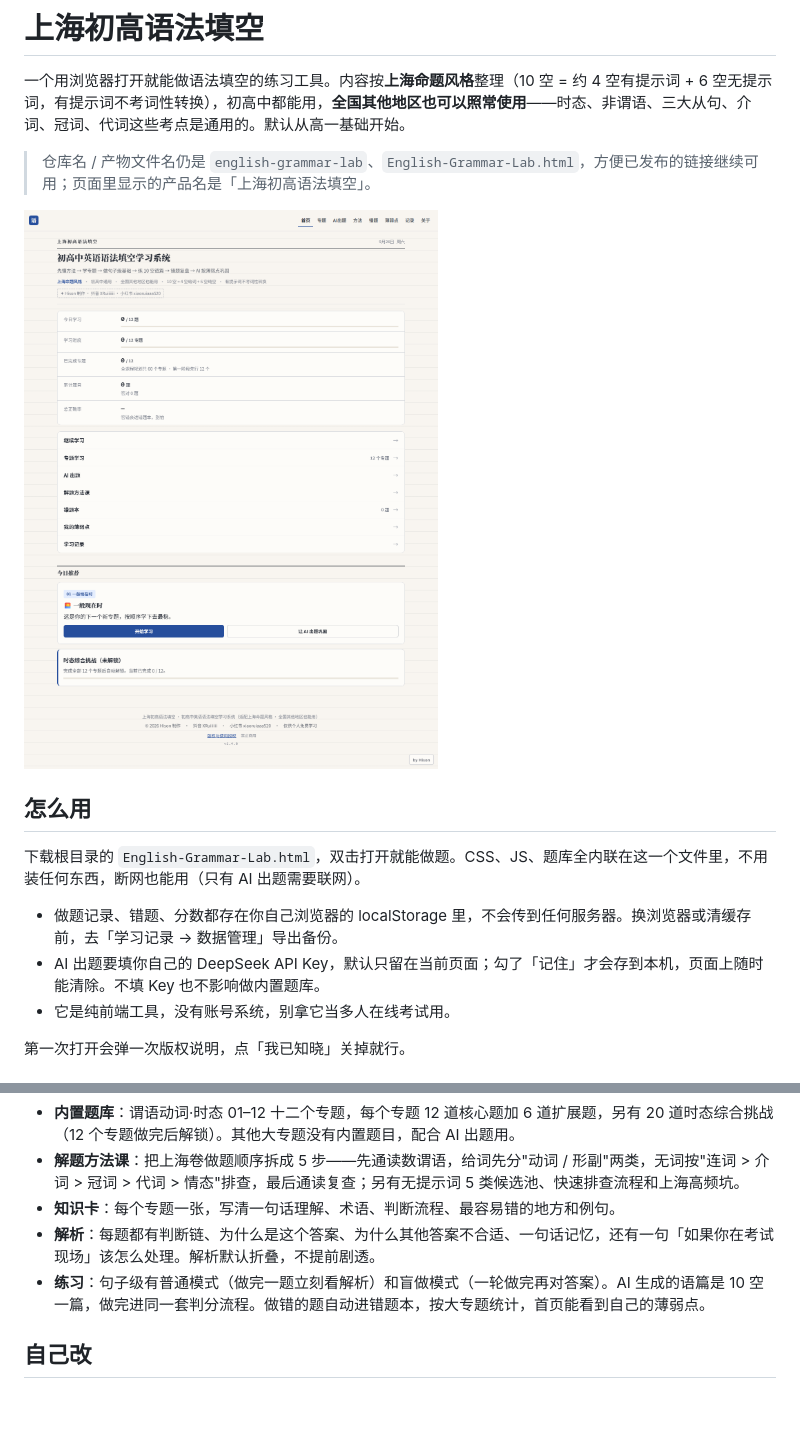
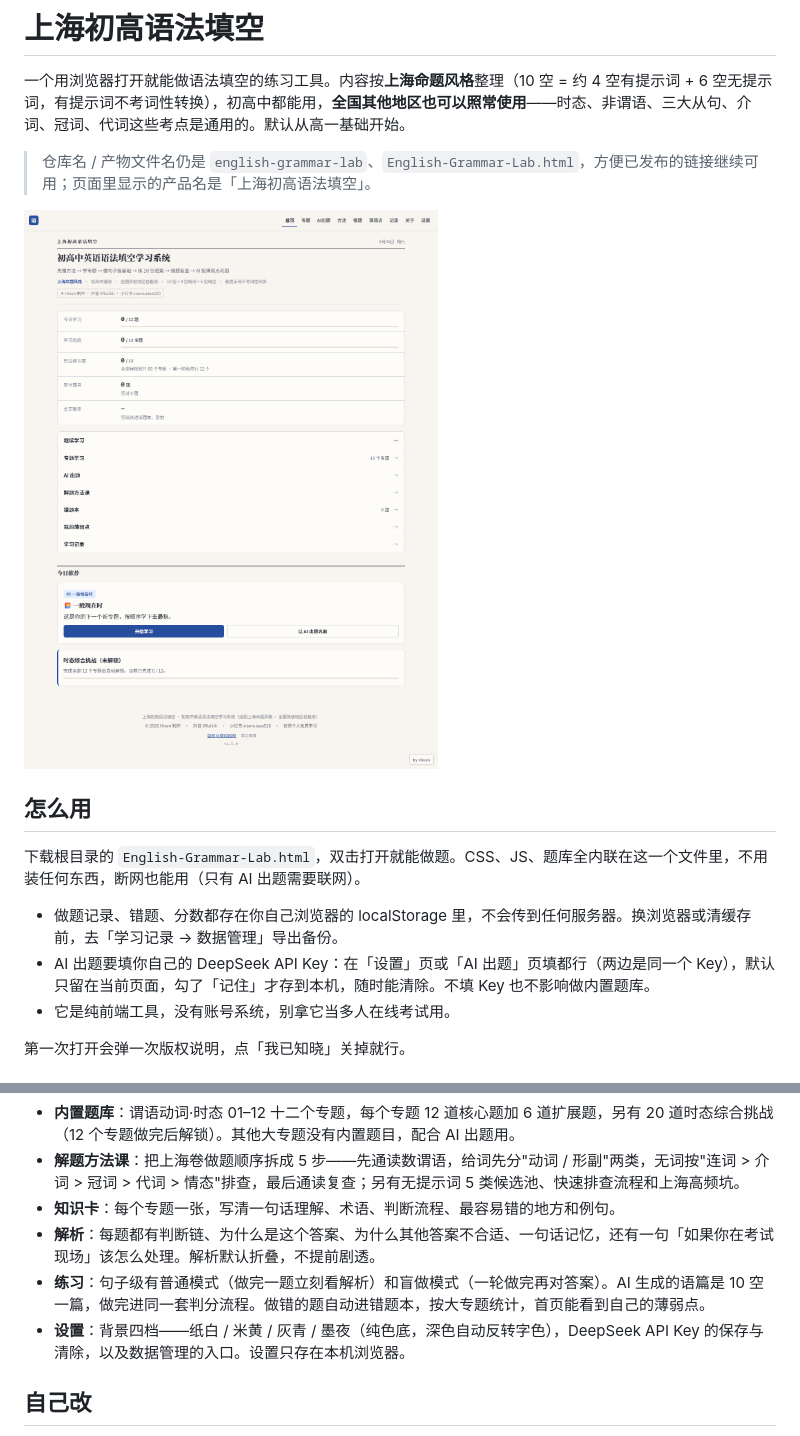
Before and after one commit to XiaoRui114514/english-grammar-lab, a Markdown page: README.md, 2 parts joined by grey strips. GitHub-like rendering; pictures changed too: docs/screenshot-home.png; blank space fills up the shorter version.

Commit message:
背景改纯色并新增设置页：四档背景（纸白/米黄/灰青/墨夜）+ DeepSeek Key 统一管理

```diff
--- a/README.md
+++ b/README.md
@@ -11,7 +11,7 @@
 下载根目录的 `English-Grammar-Lab.html`，双击打开就能做题。CSS、JS、题库全内联在这一个文件里，不用装任何东西，断网也能用（只有 AI 出题需要联网）。
 
 - 做题记录、错题、分数都存在你自己浏览器的 localStorage 里，不会传到任何服务器。换浏览器或清缓存前，去「学习记录 → 数据管理」导出备份。
-- AI 出题要填你自己的 DeepSeek API Key，默认只留在当前页面；勾了「记住」才会存到本机，页面上随时能清除。不填 Key 也不影响做内置题库。
+- AI 出题要填你自己的 DeepSeek API Key：在「设置」页或「AI 出题」页填都行（两边是同一个 Key），默认只留在当前页面，勾了「记住」才存到本机，随时能清除。不填 Key 也不影响做内置题库。
 - 它是纯前端工具，没有账号系统，别拿它当多人在线考试用。
 
 第一次打开会弹一次版权说明，点「我已知晓」关掉就行。
@@ -25,6 +25,7 @@
 - **知识卡**：每个专题一张，写清一句话理解、术语、判断流程、最容易错的地方和例句。
 - **解析**：每题都有判断链、为什么是这个答案、为什么其他答案不合适、一句话记忆，还有一句「如果你在考试现场」该怎么处理。解析默认折叠，不提前剧透。
 - **练习**：句子级有普通模式（做完一题立刻看解析）和盲做模式（一轮做完再对答案）。AI 生成的语篇是 10 空一篇，做完进同一套判分流程。做错的题自动进错题本，按大专题统计，首页能看到自己的薄弱点。
+- **设置**：背景四档——纸白 / 米黄 / 灰青 / 墨夜（纯色底，深色自动反转字色），DeepSeek API Key 的保存与清除，以及数据管理的入口。设置只存在本机浏览器。
 
 ## 自己改
 
```
Also changed, not shown: design.md (+17 -1 lines), 7 other files.
